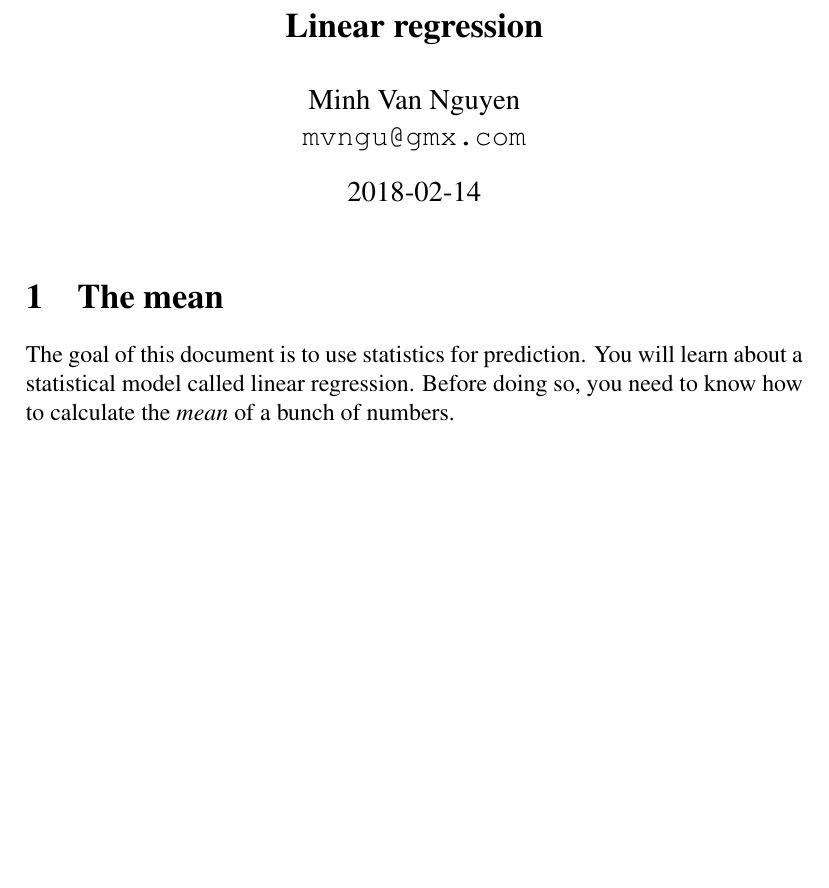
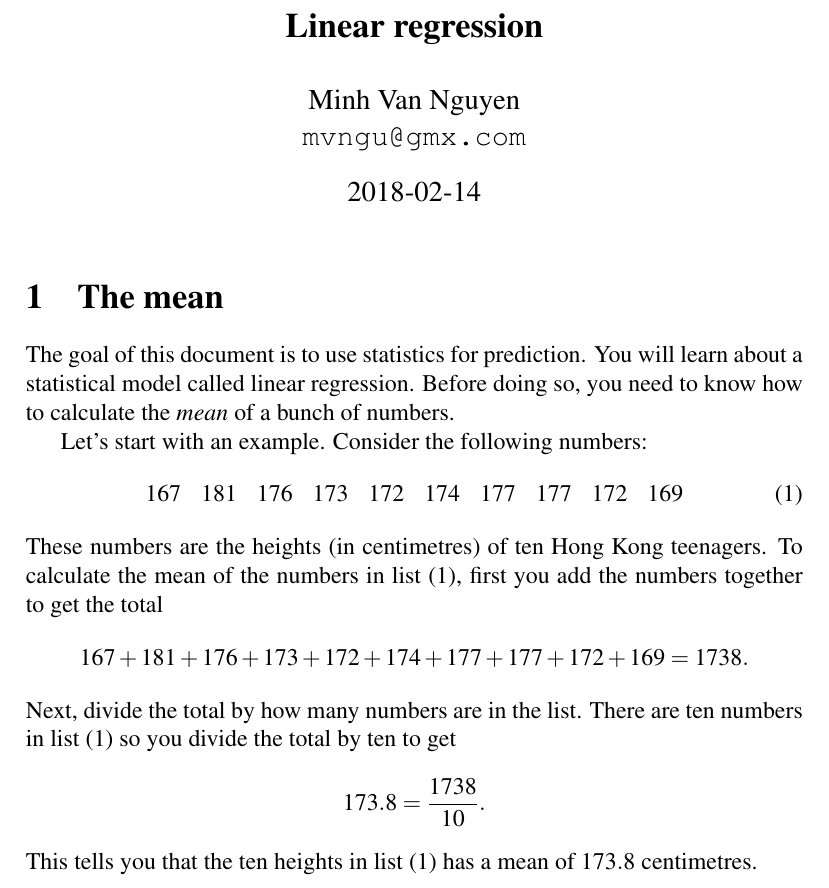
Before and after one commit to mvngu/hsnote, a LaTeX document (07_regression.tex): part of the page, cut so that both start at the same text, the shorter picture padded with empty space. Compiled offline with pdfLaTeX.

Commit message:
An example on the mean.

```diff
--- a/07_regression.tex
+++ b/07_regression.tex
@@ -23,4 +23,34 @@ will learn about a statistical model called linear regression.  Before
 doing so, you need to know how to calculate the \emph{mean} of a bunch
 of numbers.
 
+Let's start with an example.  Consider the following numbers:
+%%
+\begin{equation}
+\label{eqn:Hong_Kong_teenagers_heights}
+\begin{matrix}
+167 & 181 & 176 & 173 & 172 & 174 & 177 & 177 & 172 & 169
+\end{matrix}
+\end{equation}
+%%
+These numbers are the heights~(in centimetres) of ten Hong Kong
+teenagers.  To calculate the mean of the numbers in
+\List{eqn:Hong_Kong_teenagers_heights}, first you add the numbers
+together to get the total
+\[
+167 + 181 + 176 + 173 + 172 + 174 + 177 + 177 + 172 + 169
+=
+1738.
+\]
+Next, divide the total by how many numbers are in the list.  There are
+ten numbers in \List{eqn:Hong_Kong_teenagers_heights} so you divide
+the total by ten to get
+\[
+173.8
+=
+\frac{1738}{10}.
+\]
+This tells you that the ten heights in
+\List{eqn:Hong_Kong_teenagers_heights} has a mean of $173.8$
+centimetres.
+
 \end{document}
```
